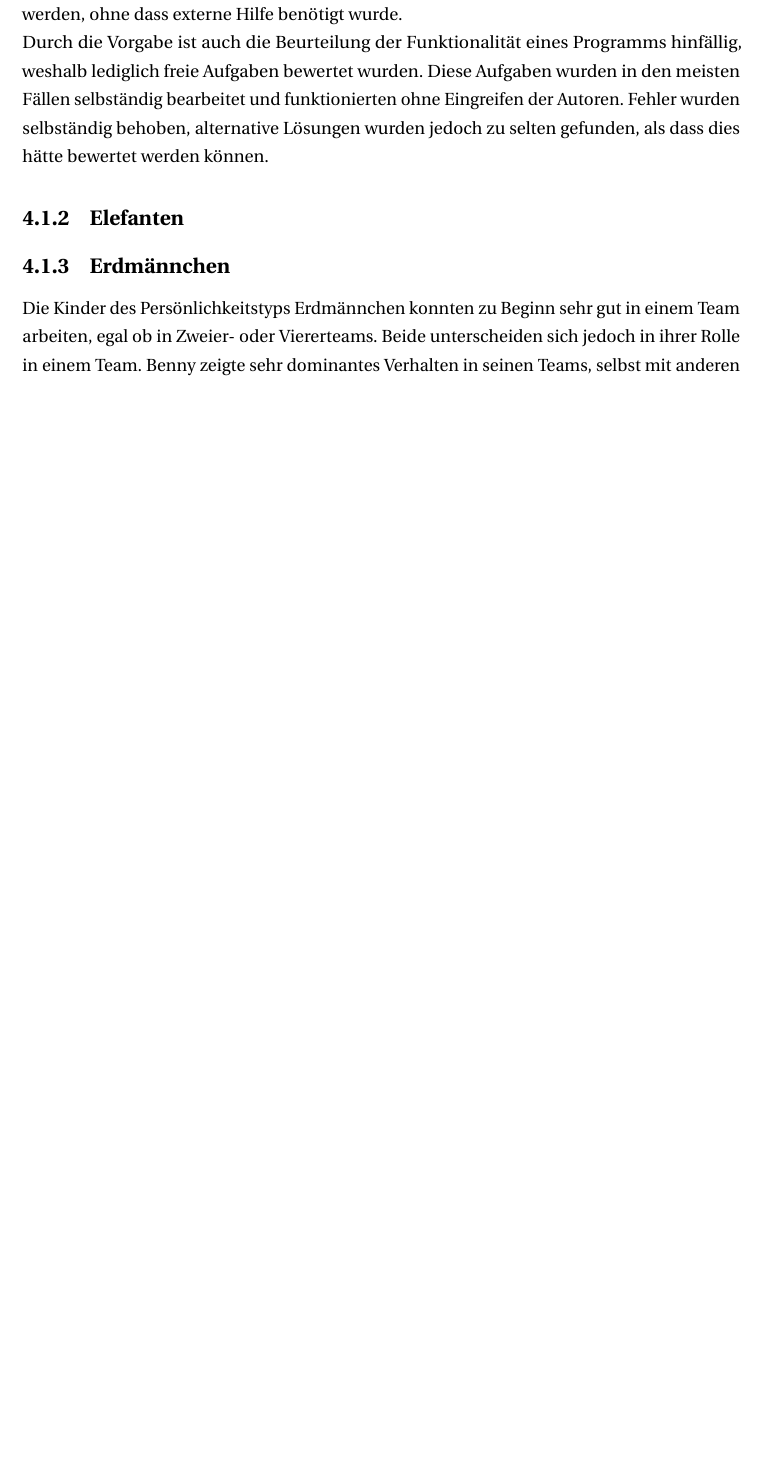
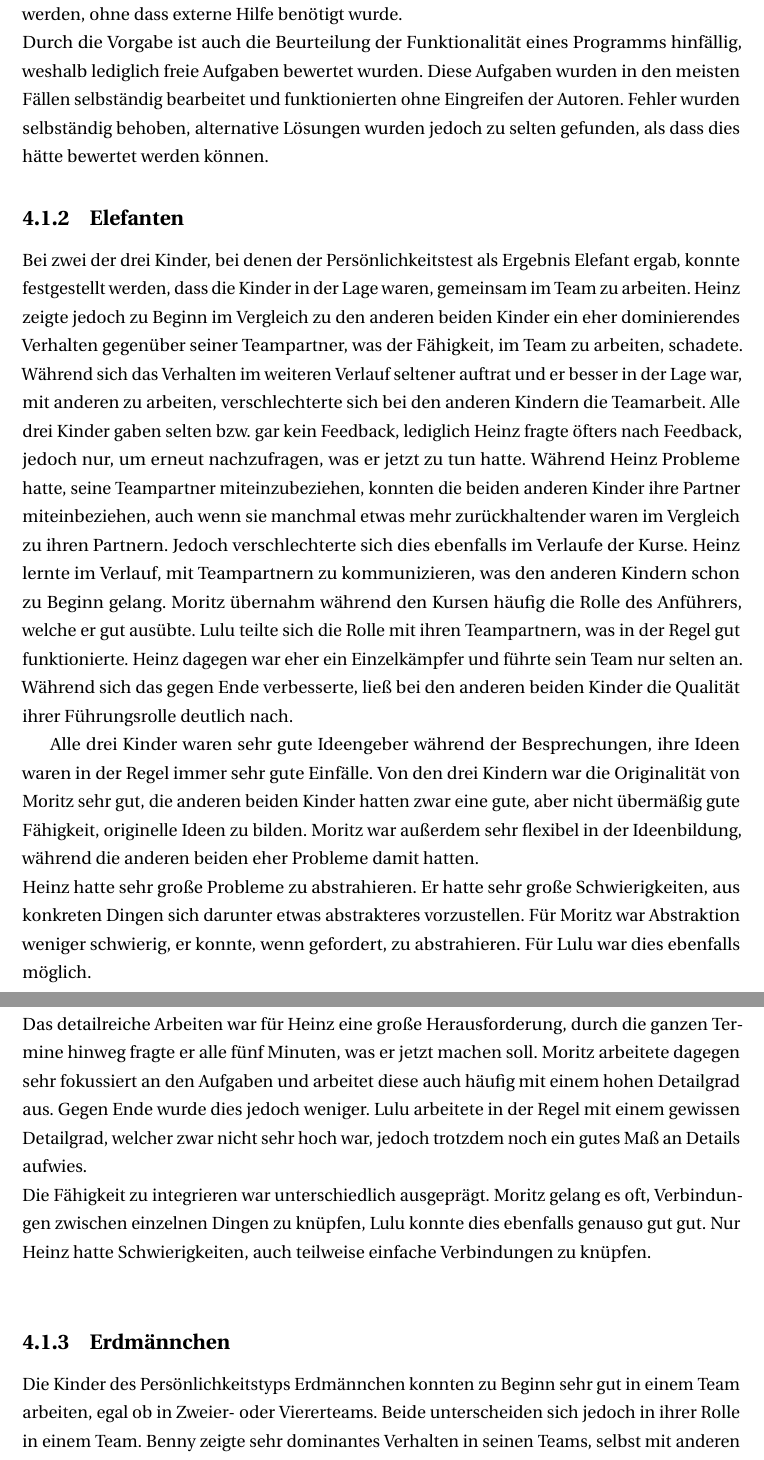
Before and after one commit to janick3110/StudienarbeitLaTex, a LaTeX thesis (dhpaper.tex, which reads beobachtungen.tex): part of page 23 of 33 before the commit and two parts of pages 24 and 25 of 34 after it, the two joined at a grey line, cut so that both start at the same text, the shorter picture padded with empty space. Compiled offline with pdfLaTeX; a LaTeX package or settings file that is missing is left out.

Commit message:
Added first half of elephant

```diff
--- a/beobachtungen.tex
+++ b/beobachtungen.tex
@@ -16,6 +16,14 @@ Das algorithmische Denken wurde bei den von Lego gestellten Projekten übernomme
 Durch die Vorgabe ist auch die Beurteilung der Funktionalität eines Programms hinfällig, weshalb lediglich freie Aufgaben bewertet wurden. Diese Aufgaben wurden in den meisten Fällen selbständig bearbeitet und funktionierten ohne Eingreifen der Autoren. Fehler wurden selbständig behoben, alternative Lösungen wurden jedoch zu selten gefunden, als dass dies hätte bewertet werden können.
 
 \subsection{Elefanten}
+Bei zwei der drei Kinder, bei denen der Persönlichkeitstest als Ergebnis Elefant ergab, konnte festgestellt werden, dass die Kinder in der Lage waren, gemeinsam im Team zu arbeiten. Heinz zeigte jedoch zu Beginn im Vergleich zu den anderen beiden Kinder ein eher dominierendes Verhalten gegenüber seiner Teampartner, was der Fähigkeit, im Team zu arbeiten, schadete. Während sich das Verhalten im weiteren Verlauf seltener auftrat und er besser in der Lage war, mit anderen zu arbeiten, verschlechterte sich bei den anderen Kindern die Teamarbeit. Alle drei Kinder gaben selten bzw. gar kein Feedback, lediglich Heinz fragte öfters nach Feedback, jedoch nur, um erneut nachzufragen, was er jetzt zu tun hatte. Während Heinz Probleme hatte, seine Teampartner miteinzubeziehen, konnten die beiden anderen Kinder ihre Partner miteinbeziehen, auch wenn sie manchmal etwas mehr zurückhaltender waren im Vergleich zu ihren Partnern. Jedoch verschlechterte sich dies ebenfalls im Verlaufe der Kurse. Heinz lernte im Verlauf, mit Teampartnern zu kommunizieren, was den anderen Kindern schon zu Beginn gelang. Moritz übernahm während den Kursen häufig die Rolle des Anführers, welche er gut ausübte. Lulu teilte sich die Rolle mit ihren Teampartnern, was in der Regel gut funktionierte. Heinz dagegen war eher ein Einzelkämpfer und führte sein Team nur selten an. Während sich das gegen Ende verbesserte, ließ bei den anderen beiden Kinder die Qualität ihrer Führungsrolle deutlich nach.
+
+Alle drei Kinder waren sehr gute Ideengeber während der Besprechungen, ihre Ideen waren in der Regel immer sehr gute Einfälle. Von den drei Kindern war die Originalität von Moritz sehr gut, die anderen beiden Kinder hatten zwar eine gute, aber nicht übermäßig gute Fähigkeit, originelle Ideen zu bilden. Moritz war außerdem sehr flexibel in der Ideenbildung, während die anderen beiden eher Probleme damit hatten.\\
+Heinz hatte sehr große Probleme zu abstrahieren. Er hatte sehr große Schwierigkeiten, aus konkreten Dingen sich darunter etwas abstrakteres vorzustellen. Für Moritz war Abstraktion weniger schwierig, er konnte, wenn gefordert, zu abstrahieren. Für Lulu war dies ebenfalls möglich.\\
+Das detailreiche Arbeiten war für Heinz eine große Herausforderung, durch die ganzen Termine hinweg fragte er alle fünf Minuten, was er jetzt machen soll. Moritz arbeitete dagegen sehr fokussiert an den Aufgaben und arbeitet diese auch häufig mit einem hohen Detailgrad aus. Gegen Ende wurde dies jedoch weniger. Lulu arbeitete in der Regel mit einem gewissen Detailgrad, welcher zwar nicht sehr hoch war, jedoch trotzdem noch ein gutes Maß an Details aufwies.\\
+Die Fähigkeit zu integrieren war unterschiedlich ausgeprägt. Moritz gelang es oft, Verbindungen zwischen einzelnen Dingen zu knüpfen, Lulu konnte dies ebenfalls genauso gut gut. Nur Heinz hatte Schwierigkeiten, auch teilweise einfache Verbindungen zu knüpfen.\\
+
+
 \subsection{Erdmännchen}
 Die Kinder des Persönlichkeitstyps Erdmännchen konnten zu Beginn sehr gut in einem Team arbeiten, egal ob in Zweier- oder Viererteams. Beide unterscheiden sich jedoch in ihrer Rolle in einem Team. Benny zeigte sehr dominantes Verhalten in seinen Teams, selbst mit anderen Kindern, die ähnlich dominant waren. Henriette dagegen hatte ein eher zurückhaltendes Verhalten im Vergleich zu Benny. Trotz der Zurückhaltung beteiligte sie sich aktiv in den Gruppen, jedoch nicht in der Rolle einer (dominanten) Anführerin, wie es Benny häufig übernahm. Beide waren jedoch in der Lage, gut in ihren Teams zu arbeiten. Zwischen ihren Teampartnern kam es meist immer zu viel guter und sinnvoller Kommunikation. Auch bei Aufgaben, bei denen ihnen absichtlich das Gegenteil ihrer präferierten Rolle zugewiesen wurde, hatten sie keine Probleme, wenn auch es gerade für Benny schwer viel, jemand anderem seine gewohnte Rolle zu überlassen. In ihren Gruppenarbeiten wurden ihre Teampartner von ihnen immer gut unterstützt.
 
```
Also changed, not shown: dhpaper.tex (+4 -2 lines), 1 other file.
